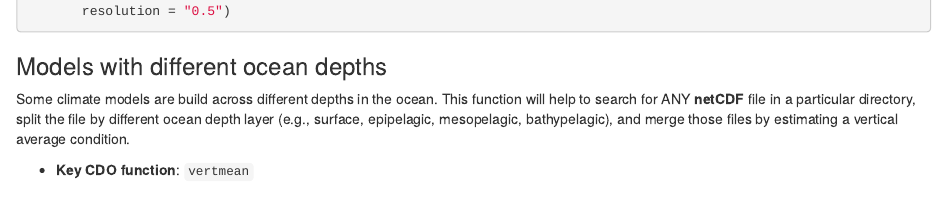
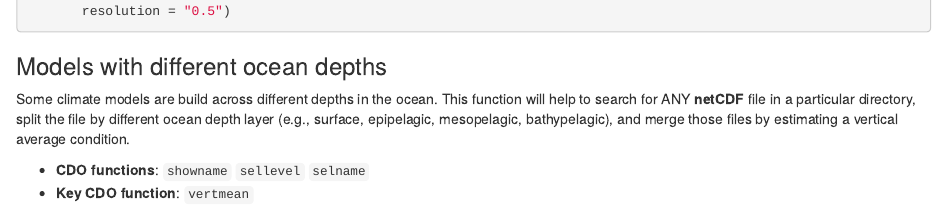
Before and after one commit to MathMarEcol/Guide_ClimateModelsR, an R Markdown document (02-ProcessClimateModels.Rmd): the page in a window 1100 px wide, from 3630 px down. Rendered offline with R 4.5, knitr and Pandoc, with nearby package versions; drawn as R Markdown's standard HTML page in place of the format the file asks for.

Commit message:
minor updates

````diff
--- a/02-ProcessClimateModels.Rmd
+++ b/02-ProcessClimateModels.Rmd
@@ -178,6 +178,7 @@ regrid(ipath = "/data/ClimateModels/",
 
 Some climate models are build across different depths in the ocean. This function will help to search for ANY **netCDF** file in a particular directory, split the file by different ocean depth layer (e.g., surface, epipelagic, mesopelagic, bathypelagic), and merge those files by estimating a vertical average condition.
 
+* __CDO functions__: `showname` `sellevel` `selname`
 * __Key CDO function__: `vertmean`
 
 ```{r, warning = FALSE, out.width = "40%", eval = FALSE}
````
Also changed, not shown: 04-ClimateChangeMetrics.Rmd (+2 -0 lines).
